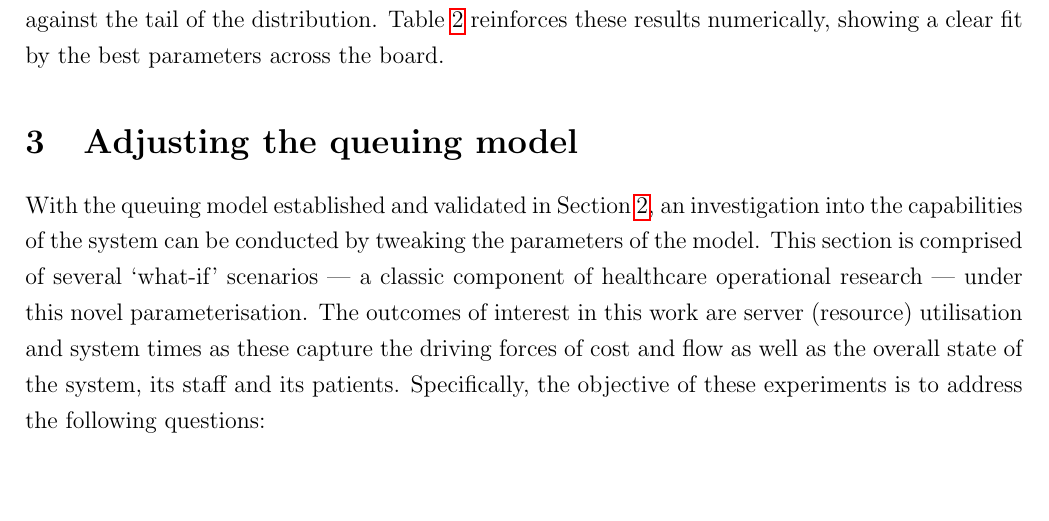
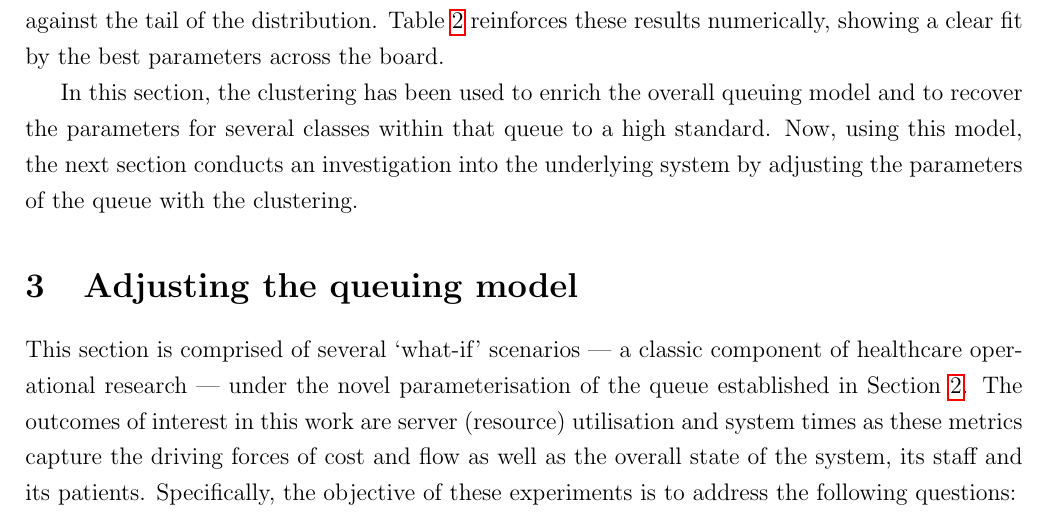
Before and after one commit to daffidwilde/copd-paper, a LaTeX paper (main.tex, which reads sections/model.tex, sections/scenarios.tex): part of page 14 of 25, cut so that both start at the same text, the shorter picture padded with empty space. Compiled offline with pdfLaTeX.

Commit message:
Add transition from model to scenario section.

```diff
--- a/sections/model.tex
+++ b/sections/model.tex
@@ -144,3 +144,9 @@ numerically, showing a clear fit by the best parameters across the board.
         data based on the model parameters and summary statistics for length of
     stay (LOS).}\label{tab:comparison}
 \end{table}
+
+In this section, the clustering has been used to enrich the overall queuing
+model and to recover the parameters for several classes within that queue to a
+high standard. Now, using this model, the next section conducts an investigation
+into the underlying system by adjusting the parameters of the queue with the
+clustering.
--- a/sections/scenarios.tex
+++ b/sections/scenarios.tex
@@ -1,14 +1,12 @@
 \section{Adjusting the queuing model}\label{sec:scenarios}
 
-With the queuing model established and validated in Section~\ref{sec:model}, an
-investigation into the capabilities of the system can be conducted by tweaking
-the parameters of the model. This section is comprised of several `what-if'
-scenarios --- a classic component of healthcare operational research --- under
-this novel parameterisation. The outcomes of interest in this work are server
-(resource) utilisation and system times as these capture the driving forces of
-cost and flow as well as the overall state of the system, its staff and its
-patients.  Specifically, the objective of these experiments is to address the
-following questions:
+This section is comprised of several `what-if' scenarios --- a classic component
+of healthcare operational research --- under the novel parameterisation of the
+queue established in Section~\ref{sec:model}. The outcomes of interest in this
+work are server (resource) utilisation and system times as these metrics capture
+the driving forces of cost and flow as well as the overall state of the system,
+its staff and its patients. Specifically, the objective of these experiments is
+to address the following questions:
 \begin{itemize}
     \item How would the system be affected by a change in overall patient
         arrivals?
```
Also changed, not shown: main.pdf.
